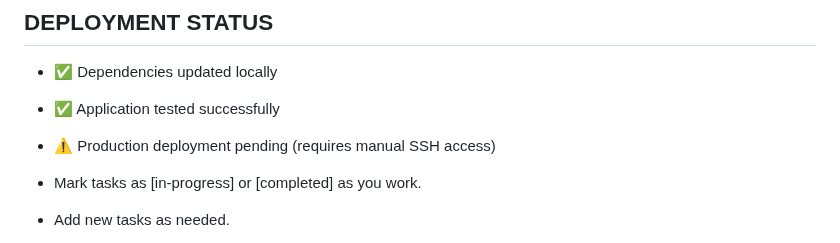
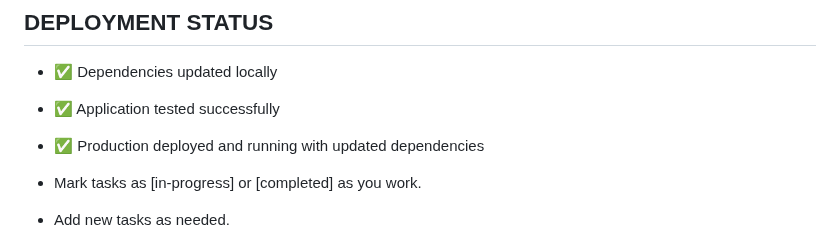
Before and after one commit to nbcr/Nexus, a Markdown page: TODO.md, the part around the change. GitHub-like rendering.

Commit message:
Update TODO: Production deployed with security fixes

```diff
--- a/TODO.md
+++ b/TODO.md
@@ -316,7 +316,7 @@ Based on this analysis, here's what I recommend we do **right now**:
 ## DEPLOYMENT STATUS
 - ✅ Dependencies updated locally
 - ✅ Application tested successfully
-- ⚠️ Production deployment pending (requires manual SSH access)
+- ✅ Production deployed and running with updated dependencies
 
 - Mark tasks as [in-progress] or [completed] as you work.
 - Add new tasks as needed.
```
